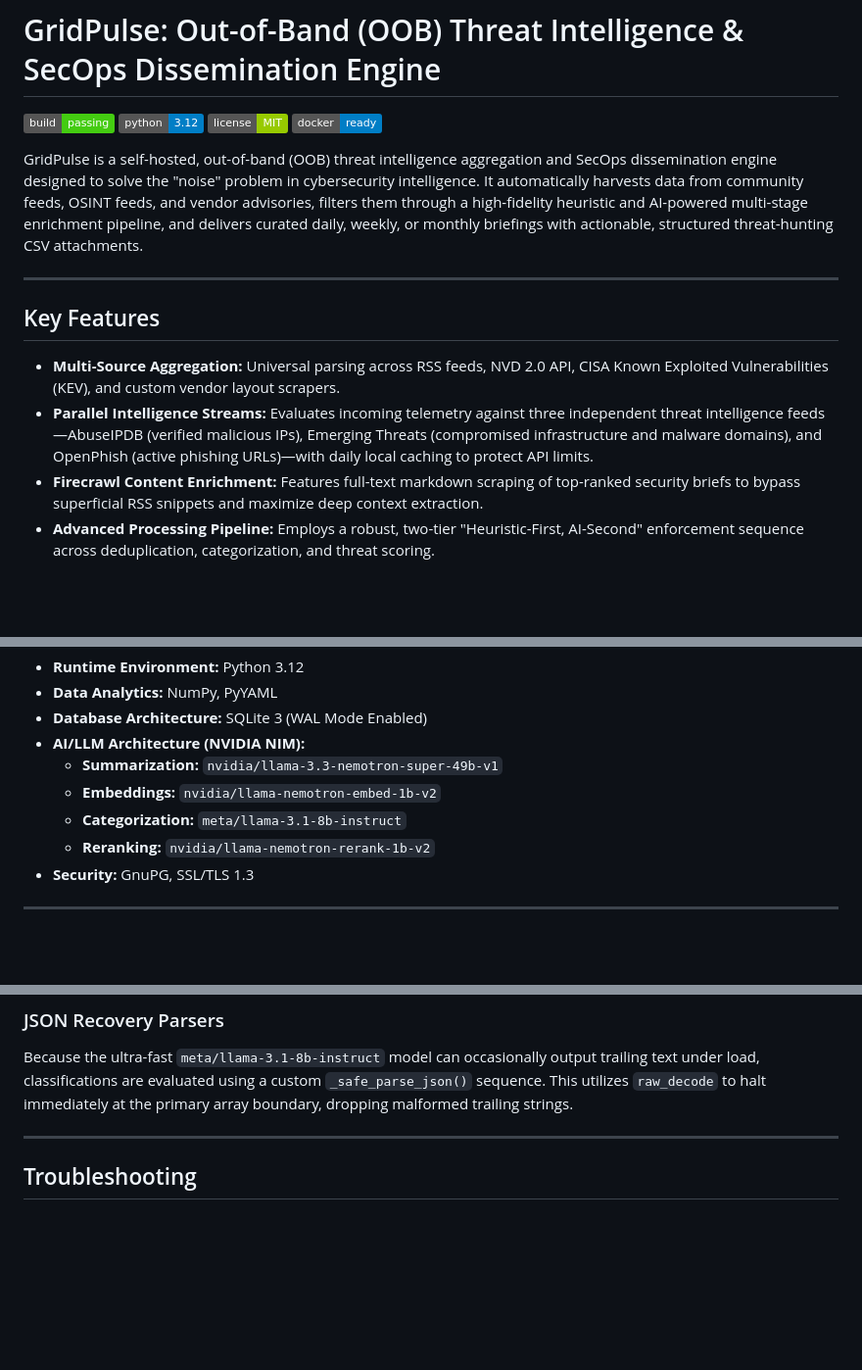
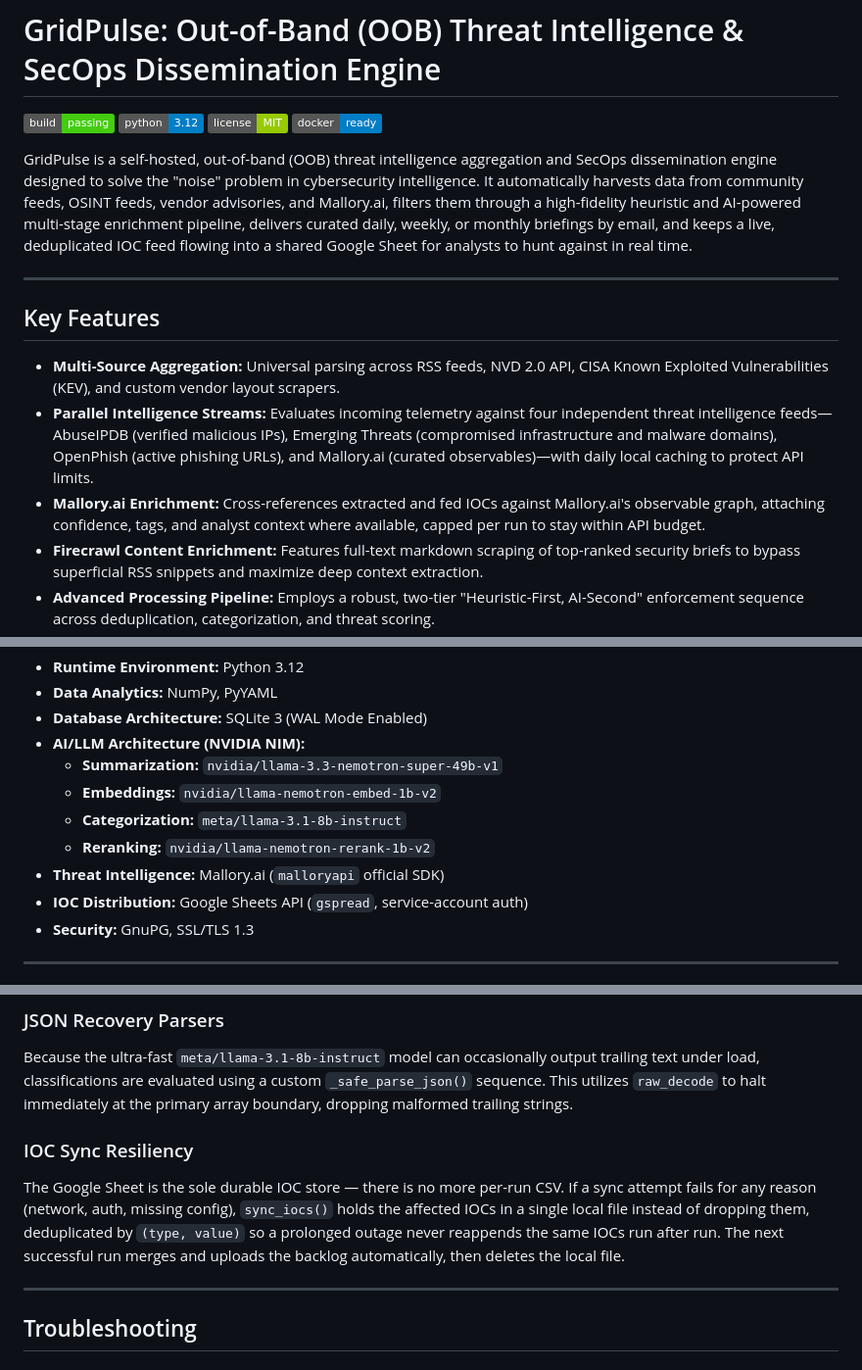
Before and after one commit to a-defaultt/GridPulse, a Markdown page: README.md, 3 parts joined by grey strips. Shown at 98% size. Rendered like a GitHub page; badges without logos; blank space fills up the shorter version.

```diff
--- a/README.md
+++ b/README.md
@@ -2,14 +2,15 @@
 
 ![Build Status](https://img.shields.io/badge/build-passing-brightgreen) ![Python](https://img.shields.io/badge/python-3.12-blue) ![License](https://img.shields.io/badge/license-MIT-green) ![Docker](https://img.shields.io/badge/docker-ready-blue)
 
-GridPulse is a self-hosted, out-of-band (OOB) threat intelligence aggregation and SecOps dissemination engine designed to solve the "noise" problem in cybersecurity intelligence. It automatically harvests data from community feeds, OSINT feeds, and vendor advisories, filters them through a high-fidelity heuristic and AI-powered multi-stage enrichment pipeline, and delivers curated daily, weekly, or monthly briefings with actionable, structured threat-hunting CSV attachments.
+GridPulse is a self-hosted, out-of-band (OOB) threat intelligence aggregation and SecOps dissemination engine designed to solve the "noise" problem in cybersecurity intelligence. It automatically harvests data from community feeds, OSINT feeds, vendor advisories, and Mallory.ai, filters them through a high-fidelity heuristic and AI-powered multi-stage enrichment pipeline, delivers curated daily, weekly, or monthly briefings by email, and keeps a live, deduplicated IOC feed flowing into a shared Google Sheet for analysts to hunt against in real time.
 
 ---
 
 ## Key Features
 
 - **Multi-Source Aggregation:** Universal parsing across RSS feeds, NVD 2.0 API, CISA Known Exploited Vulnerabilities (KEV), and custom vendor layout scrapers.
-- **Parallel Intelligence Streams:** Evaluates incoming telemetry against three independent threat intelligence feeds—AbuseIPDB (verified malicious IPs), Emerging Threats (compromised infrastructure and malware domains), and OpenPhish (active phishing URLs)—with daily local caching to protect API limits.
+- **Parallel Intelligence Streams:** Evaluates incoming telemetry against four independent threat intelligence feeds—AbuseIPDB (verified malicious IPs), Emerging Threats (compromised infrastructure and malware domains), OpenPhish (active phishing URLs), and Mallory.ai (curated observables)—with daily local caching to protect API limits.
+- **Mallory.ai Enrichment:** Cross-references extracted and fed IOCs against Mallory.ai's observable graph, attaching confidence, tags, and analyst context where available, capped per run to stay within API budget.
 - **Firecrawl Content Enrichment:** Features full-text markdown scraping of top-ranked security briefs to bypass superficial RSS snippets and maximize deep context extraction.
 - **Advanced Processing Pipeline:** Employs a robust, two-tier "Heuristic-First, AI-Second" enforcement sequence across deduplication, categorization, and threat scoring.
 - **NumPy-Optimized Semantic Deduplication:** Uses local NVIDIA text embedding models to detect and purge near-duplicate entries via vectorized matrix calculations, isolating up to 500 daily candidate records.
@@ -135,6 +155,8 @@ To meet tight enterprise security and efficiency footprints, GridPulse completel
   - **Embeddings:** `nvidia/llama-nemotron-embed-1b-v2`
   - **Categorization:** `meta/llama-3.1-8b-instruct`
   - **Reranking:** `nvidia/llama-nemotron-rerank-1b-v2`
+- **Threat Intelligence:** Mallory.ai (`malloryapi` official SDK)
+- **IOC Distribution:** Google Sheets API (`gspread`, service-account auth)
 - **Security:** GnuPG, SSL/TLS 1.3
 
 ---
@@ -149,6 +171,9 @@ To mitigate LLM-based "jailbreak" or command injection attempts from malicious f
 
 ### JSON Recovery Parsers
 Because the ultra-fast `meta/llama-3.1-8b-instruct` model can occasionally output trailing text under load, classifications are evaluated using a custom `_safe_parse_json()` sequence. This utilizes `raw_decode` to halt immediately at the primary array boundary, dropping malformed trailing strings.
+
+### IOC Sync Resiliency
+The Google Sheet is the sole durable IOC store — there is no more per-run CSV. If a sync attempt fails for any reason (network, auth, missing config), `sync_iocs()` holds the affected IOCs in a single local file instead of dropping them, deduplicated by `(type, value)` so a prolonged outage never reappends the same IOCs run after run. The next successful run merges and uploads the backlog automatically, then deletes the local file.
 
 ---
 
```
Also changed, not shown: other parts of README.md (+26 -7 lines), PROJECT_SPECIFICATION.md (+3 -3 lines).
